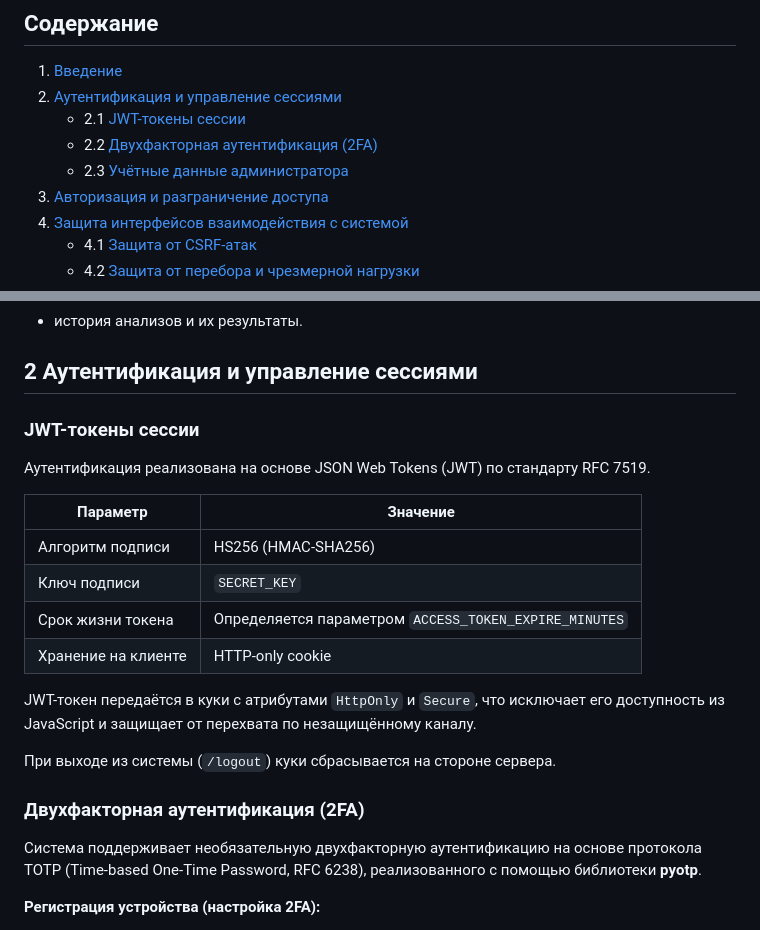
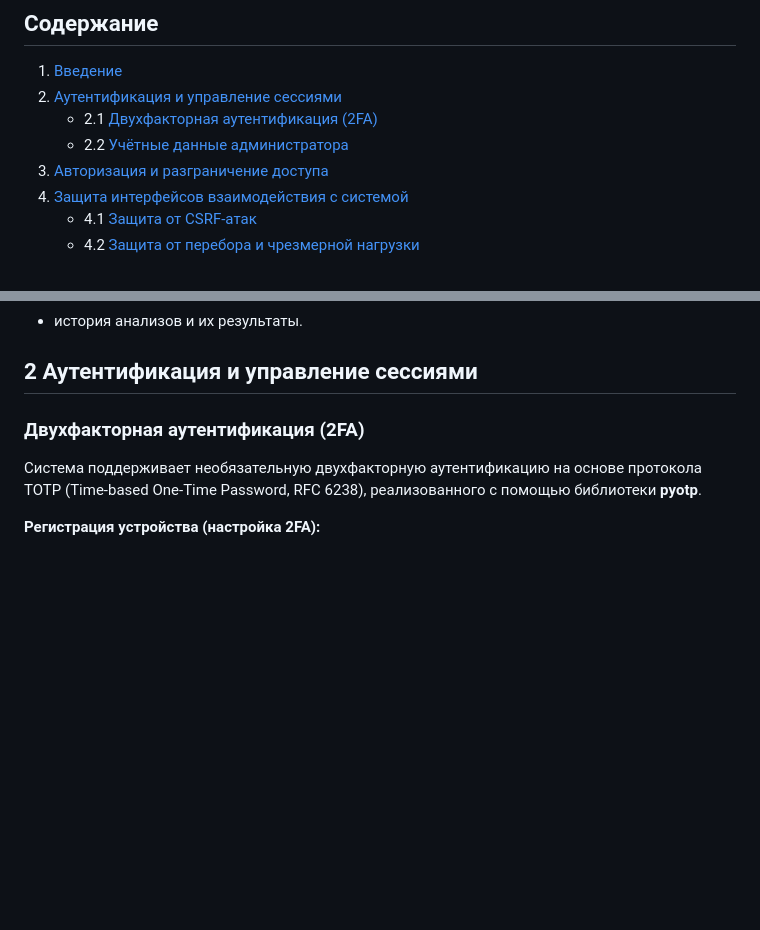
Before and after one commit to Araphik/BotNetHunter, a Markdown page: docs/SECURITY.md, 2 parts joined by grey strips. GitHub-like rendering; blank space fills up the shorter version.

Commit message:
updated SECURIY.md

```diff
--- a/docs/SECURITY.md
+++ b/docs/SECURITY.md
@@ -6,9 +6,8 @@
 
 1. [Введение](#1-введение)
 2. [Аутентификация и управление сессиями](#2-аутентификация-и-управление-сессиями)
-   - 2.1 [JWT-токены сессии](#jwt-токены-сессии)
-   - 2.2 [Двухфакторная аутентификация (2FA)](#двухфакторная-аутентификация-2fa)
-   - 2.3 [Учётные данные администратора](#учётные-данные-администратора)
+   - 2.1 [Двухфакторная аутентификация (2FA)](#двухфакторная-аутентификация-2fa)
+   - 2.2 [Учётные данные администратора](#учётные-данные-администратора)
 3. [Авторизация и разграничение доступа](#3-авторизация-и-разграничение-доступа)
 4. [Защита интерфейсов взаимодействия с системой](#4-защита-интерфейсов-взаимодействия-с-системой)
    - 4.1 [Защита от CSRF-атак](#41-защита-от-csrf-атак)
@@ -46,20 +45,6 @@
 
 ## 2 Аутентификация и управление сессиями
 
-### JWT-токены сессии
-
-Аутентификация реализована на основе JSON Web Tokens (JWT) по стандарту RFC 7519.
-
-| Параметр | Значение |
-|---|---|
-| Алгоритм подписи | HS256 (HMAC-SHA256) |
-| Ключ подписи | `SECRET_KEY`  |
-| Срок жизни токена | Определяется параметром `ACCESS_TOKEN_EXPIRE_MINUTES` |
-| Хранение на клиенте | HTTP-only cookie  |
-
-JWT-токен передаётся в куки с атрибутами `HttpOnly` и `Secure`, что исключает его доступность из JavaScript и защищает от перехвата по незащищённому каналу.
-
-При выходе из системы (`/logout`) куки сбрасывается на стороне сервера.
 
 ### Двухфакторная аутентификация (2FA)
 
```
